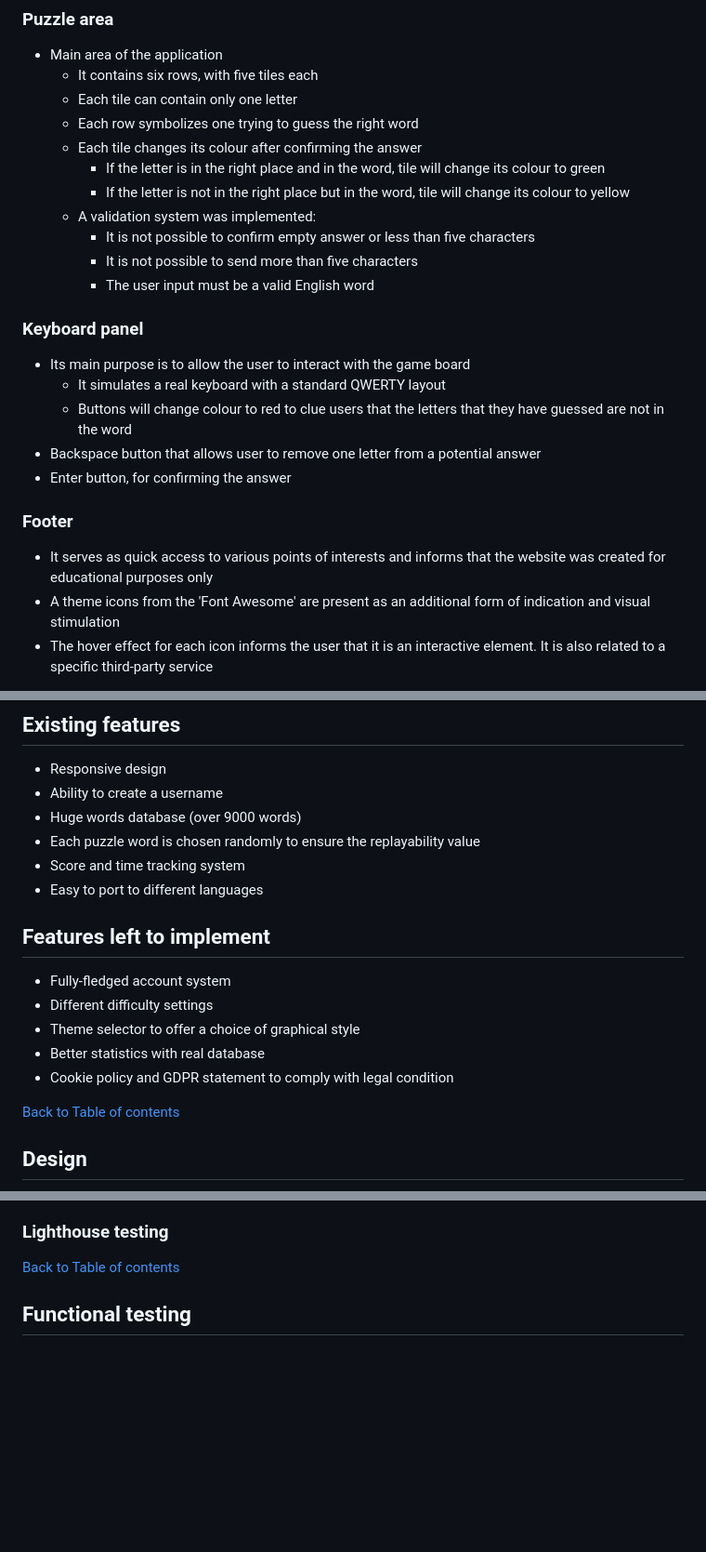
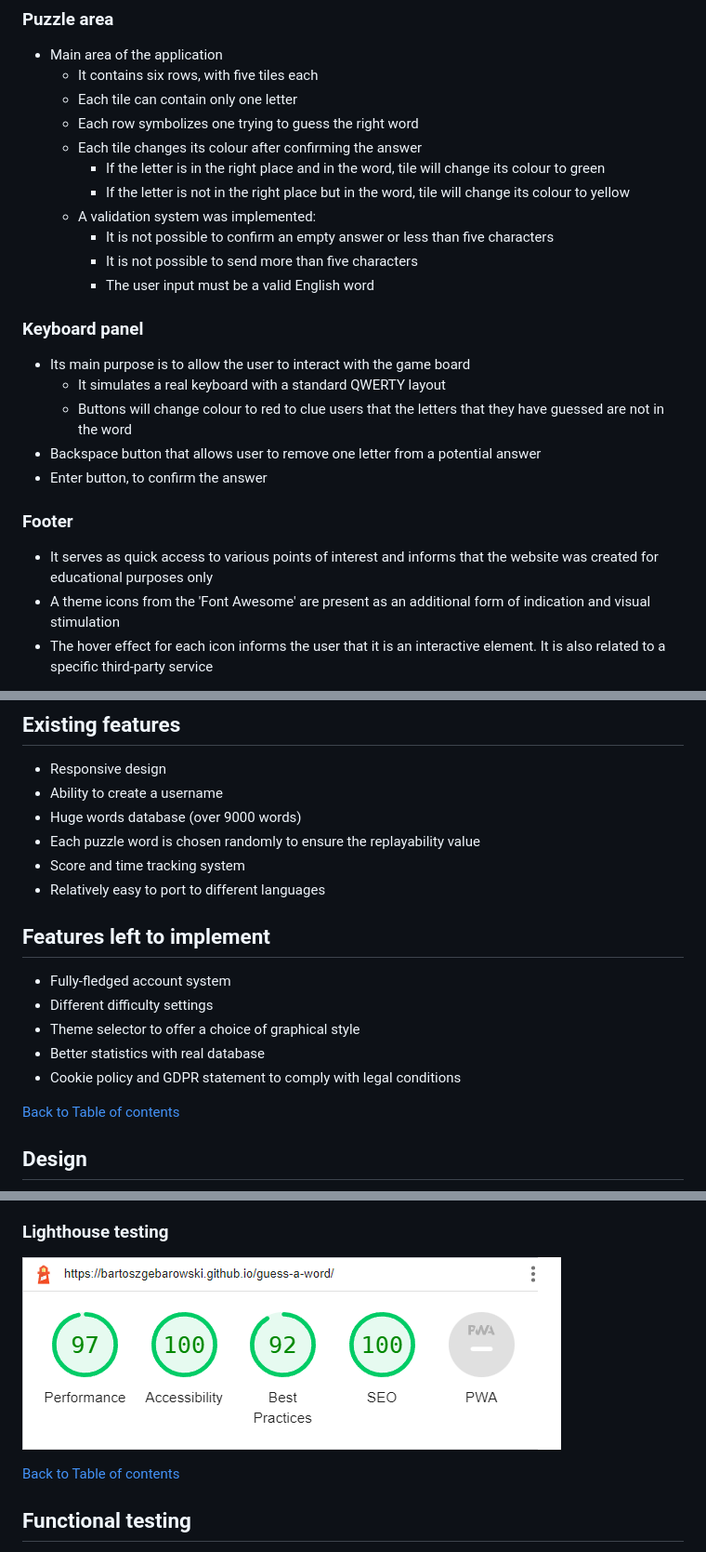
Before and after one commit to bartoszgebarowski/guess-a-word, a Markdown page: README.md, 3 parts joined by grey strips. Shown: that part at 93% size. Rendered like a GitHub page; pictures changed too: docs/testing/lighthouse.png (added); blank space fills up the shorter version.

Commit message:
adjust the readme

```diff
--- a/README.md
+++ b/README.md
@@ -93,7 +93,7 @@ Its purpose is to serve marketing purposes and differentiation between localized
     - If the letter is in the right place and in the word, tile will change its colour to green
     - If the letter is not in the right place but in the word, tile will change its colour to yellow
   - A validation system was implemented:
-    - It is not possible to confirm empty answer or less than five characters
+    - It is not possible to confirm an empty answer or less than five characters
     - It is not possible to send more than five characters
     - The user input must be a valid English word
 
@@ -103,11 +103,11 @@ Its purpose is to serve marketing purposes and differentiation between localized
   - It simulates a real keyboard with a standard QWERTY layout
   - Buttons will change colour to red to clue users that the letters that they have guessed are not in the word
 - Backspace button that allows user to remove one letter from a potential answer
-- Enter button, for confirming the answer
+- Enter button, to confirm the answer
 
 ### Footer
 
-- It serves as quick access to various points of interests and informs that the website was created for educational purposes only
+- It serves as quick access to various points of interest and informs that the website was created for educational purposes only
 - A theme icons from the 'Font Awesome' are present as an additional form of indication and visual stimulation
 - The hover effect for each icon informs the user that it is an interactive element. It is also related to a specific third-party service
 
@@ -120,7 +120,7 @@ Its purpose is to serve marketing purposes and differentiation between localized
 - Huge words database (over 9000 words)
 - Each puzzle word is chosen randomly to ensure the replayability value
 - Score and time tracking system
-- Easy to port to different languages
+- Relatively easy to port to different languages
 
 ## Features left to implement
 
@@ -128,7 +128,7 @@ Its purpose is to serve marketing purposes and differentiation between localized
 - Different difficulty settings
 - Theme selector to offer a choice of graphical style
 - Better statistics with real database
-- Cookie policy and GDPR statement to comply with legal condition
+- Cookie policy and GDPR statement to comply with legal conditions
 
 [Back to Table of contents](#table-of-contests)
 
@@ -238,6 +238,8 @@ Wave Evaluation Tool was used throughout the development process and for final t
 
 ### Lighthouse testing
 
+![Lightouse screenshot](docs/testing/lighthouse.png)
+
 [Back to Table of contents](#table-of-contests)
 
 ## Functional testing
```
Also changed, not shown: other parts of README.md (+2 -2 lines).
